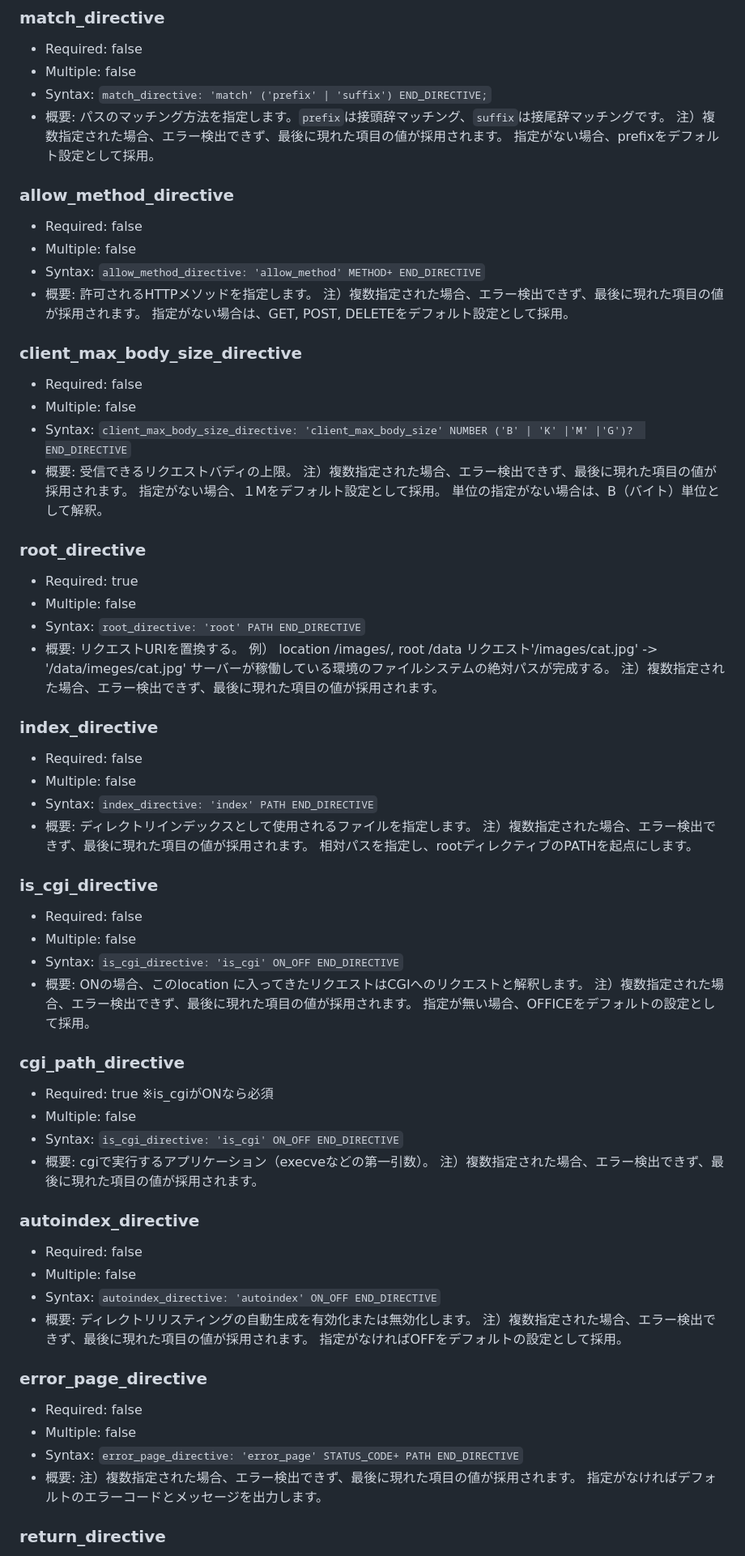
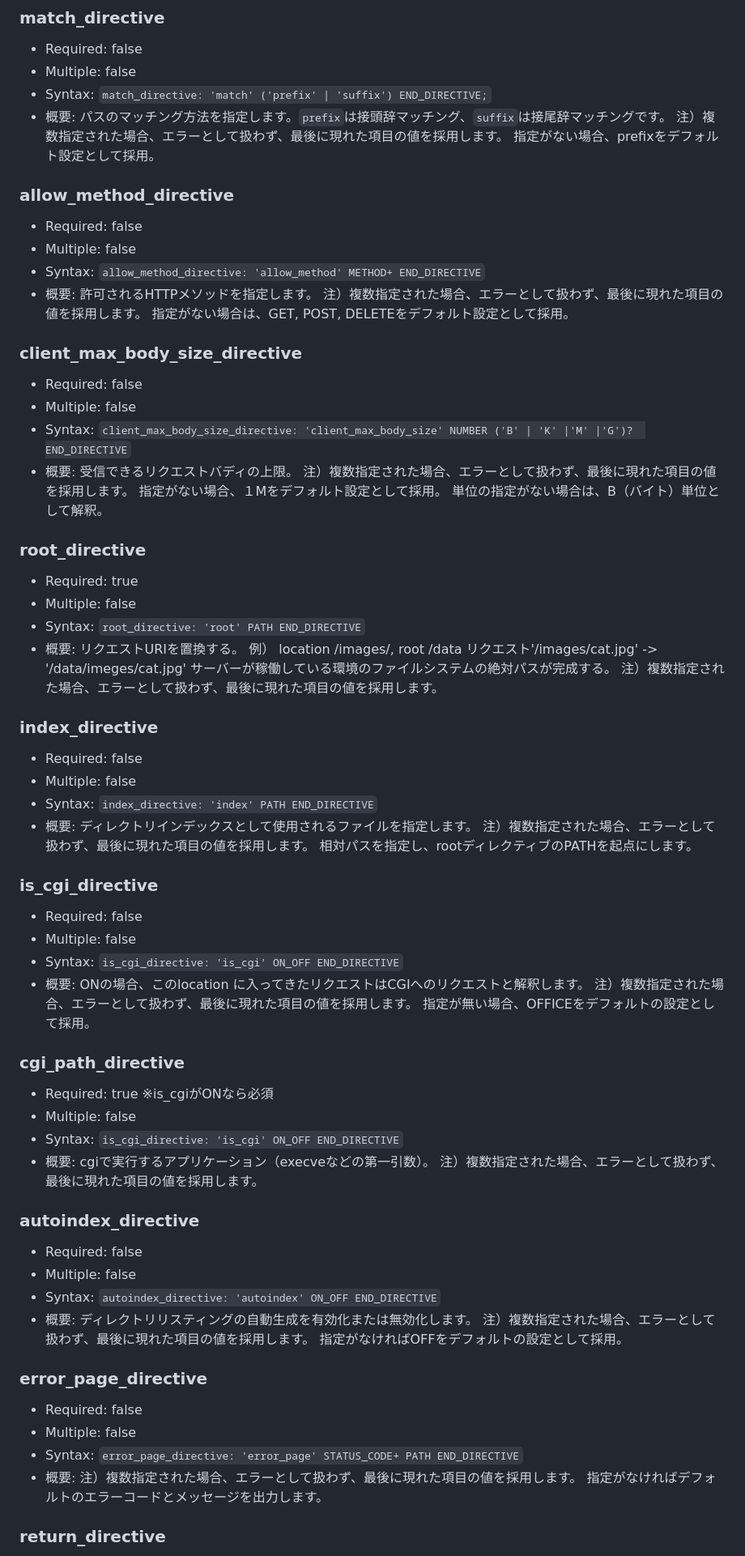
Before and after one commit to NaoyaFukuma/webserv, a Markdown page: docs/conf.md, the part around the change printed below. Shown: that part at 81% size. Rendered like a GitHub page.

```diff
--- a/docs/conf.md
+++ b/docs/conf.md
@@ -109,7 +109,7 @@ webservで用いる設定ファイルについての解説。
 - Multiple: false
 - Syntax: `match_directive: 'match' ('prefix' | 'suffix') END_DIRECTIVE;`
 - 概要: パスのマッチング方法を指定します。`prefix`は接頭辞マッチング、`suffix`は接尾辞マッチングです。
-注）複数指定された場合、エラー検出できず、最後に現れた項目の値が採用されます。
+注）複数指定された場合、エラーとして扱わず、最後に現れた項目の値を採用します。
 指定がない場合、prefixをデフォルト設定として採用。
 
 ### allow_method_directive
@@ -117,7 +117,7 @@ webservで用いる設定ファイルについての解説。
 - Multiple: false
 - Syntax: `allow_method_directive: 'allow_method' METHOD+ END_DIRECTIVE`
 - 概要: 許可されるHTTPメソッドを指定します。
-注）複数指定された場合、エラー検出できず、最後に現れた項目の値が採用されます。
+注）複数指定された場合、エラーとして扱わず、最後に現れた項目の値を採用します。
 指定がない場合は、GET, POST, DELETEをデフォルト設定として採用。
 
 ### client_max_body_size_directive
@@ -125,7 +125,7 @@ webservで用いる設定ファイルについての解説。
 - Multiple: false
 - Syntax: `client_max_body_size_directive: 'client_max_body_size' NUMBER ('B' | 'K' |'M' |'G')?  END_DIRECTIVE`
 - 概要: 受信できるリクエストバディの上限。
-注）複数指定された場合、エラー検出できず、最後に現れた項目の値が採用されます。
+注）複数指定された場合、エラーとして扱わず、最後に現れた項目の値を採用します。
 指定がない場合、１Mをデフォルト設定として採用。
 単位の指定がない場合は、B（バイト）単位として解釈。
 
@@ -138,14 +138,14 @@ webservで用いる設定ファイルについての解説。
 location /images/,  root /data
 リクエスト'/images/cat.jpg' -> '/data/imeges/cat.jpg'
 サーバーが稼働している環境のファイルシステムの絶対パスが完成する。
-注）複数指定された場合、エラー検出できず、最後に現れた項目の値が採用されます。
+注）複数指定された場合、エラーとして扱わず、最後に現れた項目の値を採用します。
 
 ### index_directive
 - Required: false
 - Multiple: false
 - Syntax: `index_directive: 'index' PATH END_DIRECTIVE`
 - 概要: ディレクトリインデックスとして使用されるファイルを指定します。
-注）複数指定された場合、エラー検出できず、最後に現れた項目の値が採用されます。
+注）複数指定された場合、エラーとして扱わず、最後に現れた項目の値を採用します。
 相対パスを指定し、rootディレクティブのPATHを起点にします。
 
 ### is_cgi_directive
@@ -153,7 +153,7 @@ location /images/,  root /data
 - Multiple: false
 - Syntax: `is_cgi_directive: 'is_cgi' ON_OFF END_DIRECTIVE`
 - 概要: ONの場合、このlocation に入ってきたリクエストはCGIへのリクエストと解釈します。
-注）複数指定された場合、エラー検出できず、最後に現れた項目の値が採用されます。
+注）複数指定された場合、エラーとして扱わず、最後に現れた項目の値を採用します。
 指定が無い場合、OFFICEをデフォルトの設定として採用。
 
 ### cgi_path_directive
@@ -161,14 +161,14 @@ location /images/,  root /data
 - Multiple: false
 - Syntax: `is_cgi_directive: 'is_cgi' ON_OFF END_DIRECTIVE`
 - 概要: cgiで実行するアプリケーション（execveなどの第一引数）。
-注）複数指定された場合、エラー検出できず、最後に現れた項目の値が採用されます。
+注）複数指定された場合、エラーとして扱わず、最後に現れた項目の値を採用します。
 
 ### autoindex_directive
 - Required: false
 - Multiple: false
 - Syntax: `autoindex_directive: 'autoindex' ON_OFF END_DIRECTIVE`
 - 概要: ディレクトリリスティングの自動生成を有効化または無効化します。
-注）複数指定された場合、エラー検出できず、最後に現れた項目の値が採用されます。
+注）複数指定された場合、エラーとして扱わず、最後に現れた項目の値を採用します。
 指定がなければOFFをデフォルトの設定として採用。
 
 ### error_page_directive
@@ -176,7 +176,7 @@ location /images/,  root /data
 - Multiple: false
 - Syntax: `error_page_directive: 'error_page' STATUS_CODE+ PATH END_DIRECTIVE`
 - 概要:
-注）複数指定された場合、エラー検出できず、最後に現れた項目の値が採用されます。
+注）複数指定された場合、エラーとして扱わず、最後に現れた項目の値を採用します。
 指定がなければデフォルトのエラーコードとメッセージを出力します。
 
 ### return_directive
```
Also changed, not shown: other parts of docs/conf.md (+4 -4 lines).
